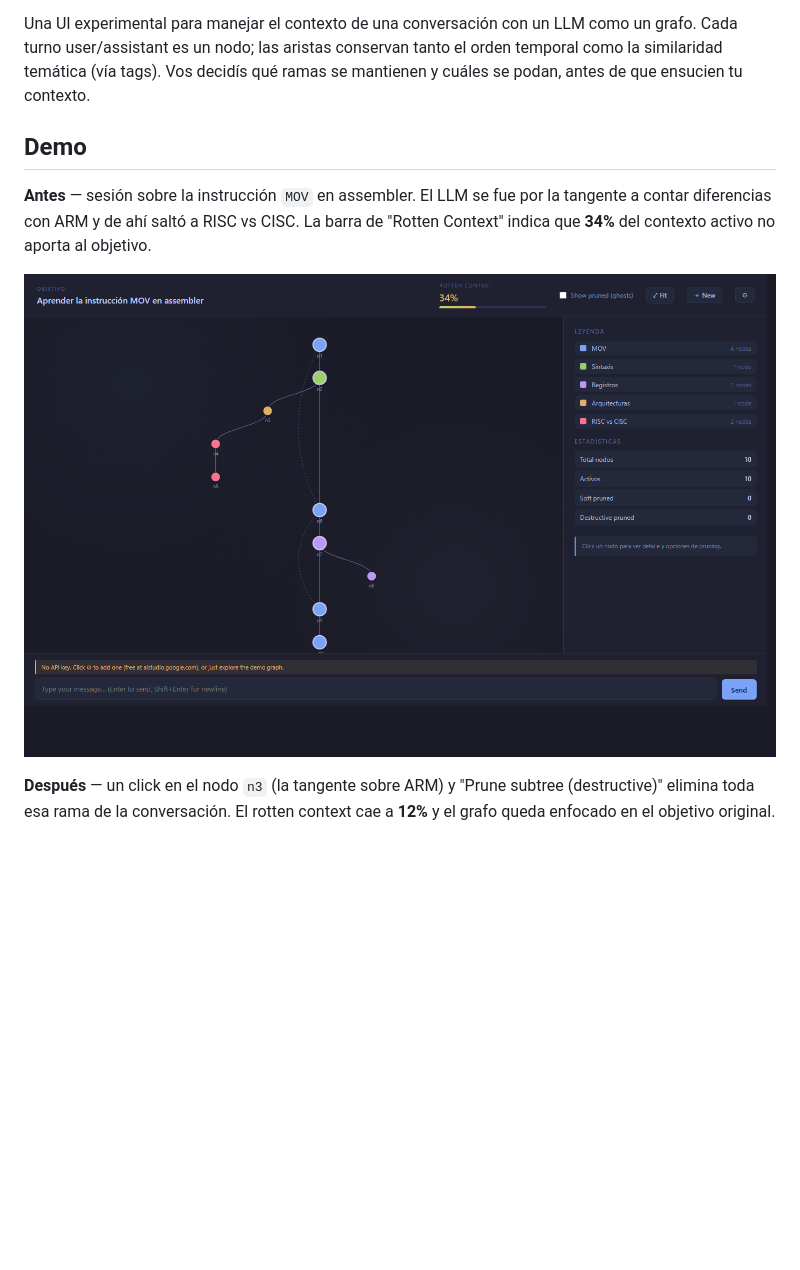
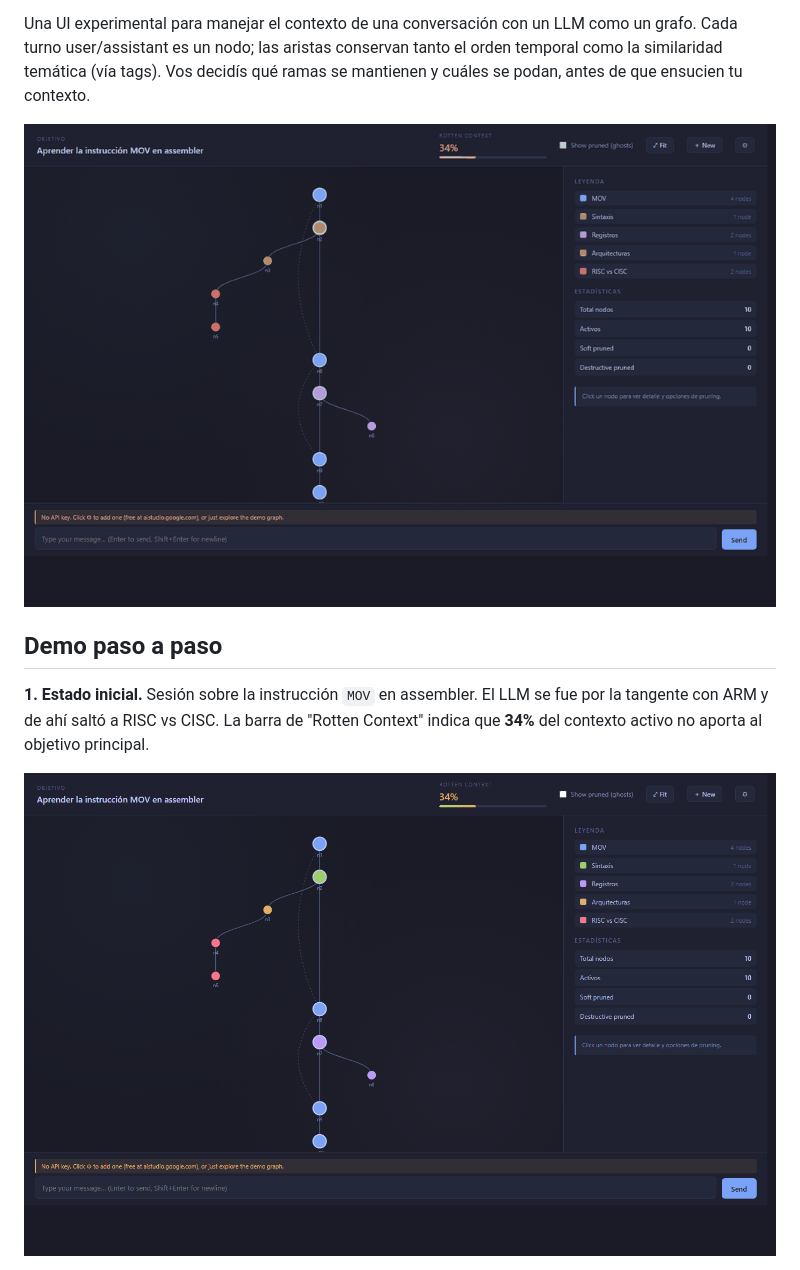
Before and after one commit to andres-g-a/bonsai, a Markdown page: README.md, the part around one of its changes. GitHub-like rendering; pictures changed too: demo.gif (added); blank space fills up the shorter version.

```diff
--- a/README.md
+++ b/README.md
@@ -4,11 +4,11 @@
 
 Una UI experimental para manejar el contexto de una conversación con un LLM como un grafo. Cada turno user/assistant es un nodo; las aristas conservan tanto el orden temporal como la similaridad temática (vía tags). Vos decidís qué ramas se mantienen y cuáles se podan, antes de que ensucien tu contexto.
 
-## Demo
+![Bonsai pruning workflow](demo.gif)
 
-**Antes** — sesión sobre la instrucción `MOV` en assembler. El LLM se fue por la tangente a contar diferencias con ARM y de ahí saltó a RISC vs CISC. La barra de "Rotten Context" indica que **34%** del contexto activo no aporta al objetivo.
+## Demo paso a paso
 
-![Bonsai initial view](demo.png)
+**1. Estado inicial.** Sesión sobre la instrucción `MOV` en assembler. El LLM se fue por la tangente con ARM y de ahí saltó a RISC vs CISC. La barra de "Rotten Context" indica que **34%** del contexto activo no aporta al objetivo principal.
 
-**Después** — un click en el nodo `n3` (la tangente sobre ARM) y "Prune subtree (destructive)" elimina toda esa rama de la conversación. El rotten context cae a **12%** y el grafo queda enfocado en el objetivo original.
+![Initial state](demo.png)
 
```
Also changed, not shown: other parts of README.md (+61 -16 lines), demo-hover.png (added), demo-settings.png (added), demo-soft.png (added), 3 other files.
